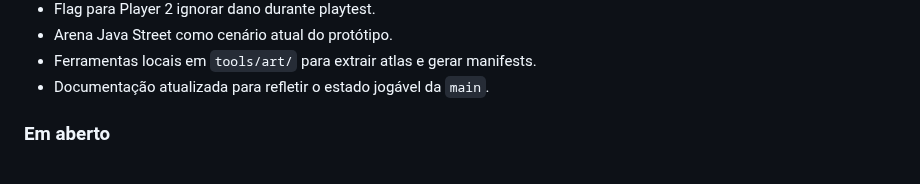
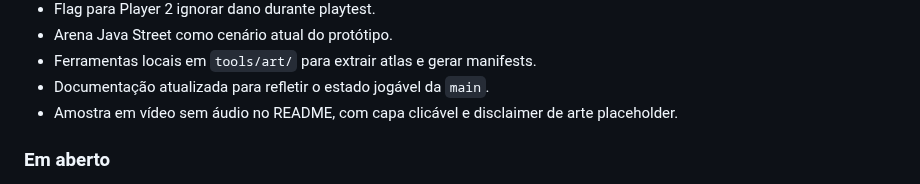
Before and after one commit to osdeving/borrow-fighters, a Markdown page: CHANGELOG.md, the part around the change. Rendered like a GitHub page.

```diff
--- a/CHANGELOG.md
+++ b/CHANGELOG.md
@@ -37,6 +37,7 @@ O formato é inspirado em Keep a Changelog, mas adaptado para o estágio de pré
 - Arena Java Street como cenário atual do protótipo.
 - Ferramentas locais em `tools/art/` para extrair atlas e gerar manifests.
 - Documentação atualizada para refletir o estado jogável da `main`.
+- Amostra em vídeo sem áudio no README, com capa clicável e disclaimer de arte placeholder.
 
 ### Em aberto
 
```
Also changed, not shown: README.md (+6 -0 lines), assets/showcase/prototype-0.1-greybox.md (added, +10 -0 lines), assets/showcase/prototype-0.1-greybox-cover.jpg (added), 2 other files.
